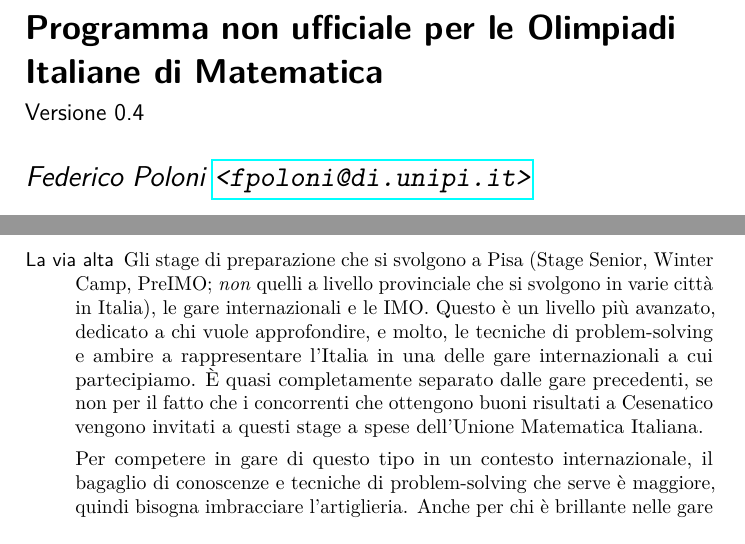
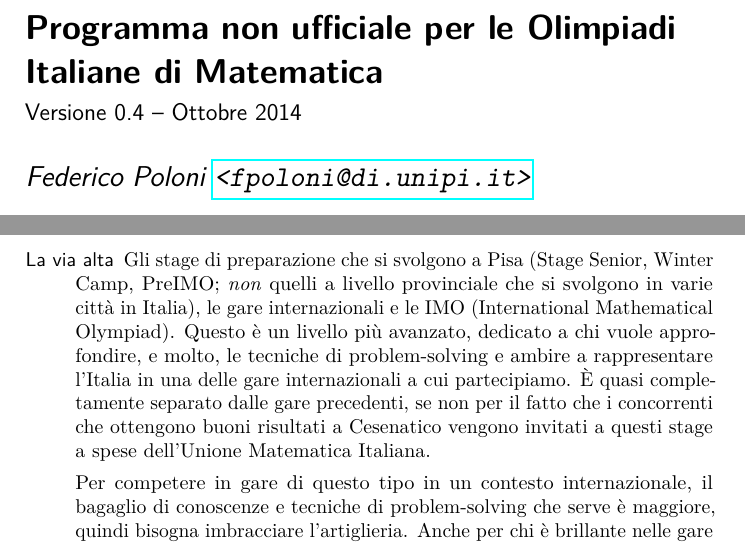
Before and after one commit to fph/olysyl, a LaTeX document (olysyl.tex): two parts of pages 1 and 8 of 9, joined at a grey line, cut so that both start at the same text. Compiled offline with pdfLaTeX.

Commit message:
datato versione, espanso abbreviazione IMO alla prima occorrenza

```diff
--- a/olysyl.tex
+++ b/olysyl.tex
@@ -21,7 +21,7 @@
 
 \date{}
 \title{Programma non ufficiale per le Olimpiadi Italiane di Matematica}
-\subtitle{Versione 0.4}
+\subtitle{Versione 0.4 -- Ottobre 2014}
 \author{Federico Poloni \href{mailto:fpoloni@di.unipi.it}{\texttt{<fpoloni@di.unipi.it>}}}
 
 \begin{document}
@@ -181,7 +181,7 @@ Le OdM in Italia in questo momento sono strutturate su due percorsi paralleli:
 \begin{description}
 \item[La via bassa] I giochi di Archimede, la gara provinciale di Febbraio, la finale nazionale di Cesenatico. Queste sono le manifestazioni a cui dovete puntare come nuovi concorrenti. Gli organizzatori cercano il più possibile di fare in modo che gli esercizi di questa parte siano affrontabili da persone che conoscono il solo programma scolastico o poco più, concentrandosi più sul trovare le idee risolutive. Quando scegliamo i problemi, \emph{scartiamo} regolarmente esercizi con motivazioni come \emph{``Sapere X aiuta molto nella soluzione, chi lo sa è troppo avvantaggiato''}, o \emph{``Questo si fa in una riga con questa tecnica, meglio non metterlo''}. Insomma, cerchiamo di mettere tutti sullo stesso livello e non richiedere troppo studio. Se guardate i testi delle gare nazionali di altri paesi, raccolti per esempio su~\cite{mathlinks}, noterete che spesso contengono esercizi molto più tecnici (disuguaglianze, per esempio), e l'Italia è un'eccezione.
 
-\item[La via alta] Gli stage di preparazione che si svolgono a Pisa (Stage Senior, Winter Camp, PreIMO; \emph{non} quelli a livello provinciale che si svolgono in varie città in Italia), le gare internazionali e le IMO. Questo è un livello più avanzato, dedicato a chi vuole approfondire, e molto, le tecniche di problem-solving e ambire a rappresentare l'Italia in una delle gare internazionali a cui partecipiamo. È quasi completamente separato dalle gare precedenti, se non per il fatto che i concorrenti che ottengono buoni risultati a Cesenatico vengono invitati a questi stage a spese dell'Unione Matematica Italiana.
+\item[La via alta] Gli stage di preparazione che si svolgono a Pisa (Stage Senior, Winter Camp, PreIMO; \emph{non} quelli a livello provinciale che si svolgono in varie città in Italia), le gare internazionali e le IMO (International Mathematical Olympiad). Questo è un livello più avanzato, dedicato a chi vuole approfondire, e molto, le tecniche di problem-solving e ambire a rappresentare l'Italia in una delle gare internazionali a cui partecipiamo. È quasi completamente separato dalle gare precedenti, se non per il fatto che i concorrenti che ottengono buoni risultati a Cesenatico vengono invitati a questi stage a spese dell'Unione Matematica Italiana.
 
 Per competere in gare di questo tipo in un contesto internazionale, il bagaglio di conoscenze e tecniche di problem-solving che serve è maggiore, quindi bisogna imbracciare l'artiglieria. Anche per chi è brillante nelle gare della ``via bassa'' è necessaria una buona quantità di studio. Cerchiamo di insegnare quello che serve nello \emph{stage Senior}, che si svolge a Settembre a Pisa. Vengono invitati a spese dell'UMI gli studenti che hanno ottenuto risultati eccellenti a Cesenatico, con un occhio particolare verso i giovani promettenti, ma è possibile partecipare anche da volontari, gratuitamente. L'annuncio di questi stage viene fatto sul nostro forum~\cite{oliforum}, nella sezione Olimpiadi Della Matematica. Un testo che raccoglie in modo stringato un po' della teoria che serve a questo livello sono le Schede Olimpiche di Massimo Gobbino~\cite{schedeolimpiche}.
 \end{description}
```
